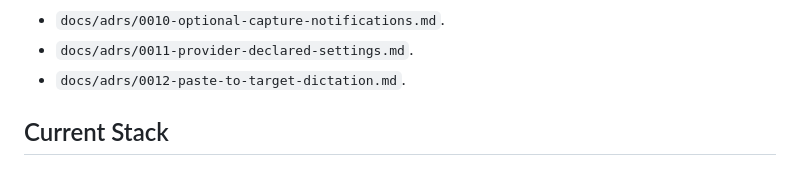
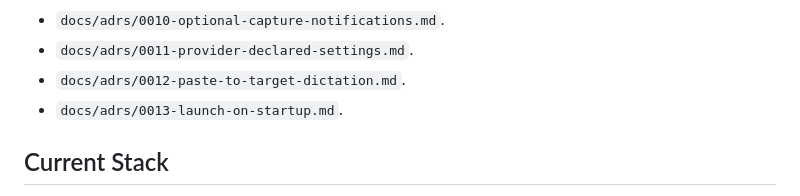
Before and after one commit to dipta10/QuickText, a Markdown page: AGENTS.md, the part around the change. GitHub-like rendering.

Commit message:
docs(adr): plan launch-on-startup setting behind backend autostart command

```diff
--- a/AGENTS.md
+++ b/AGENTS.md
@@ -33,6 +33,7 @@ Read the project docs before making architectural changes:
 - `docs/adrs/0010-optional-capture-notifications.md`.
 - `docs/adrs/0011-provider-declared-settings.md`.
 - `docs/adrs/0012-paste-to-target-dictation.md`.
+- `docs/adrs/0013-launch-on-startup.md`.
 
 ## Current Stack
 
```
Also changed, not shown: docs/adrs/0013-launch-on-startup.md (added, +43 -0 lines).
